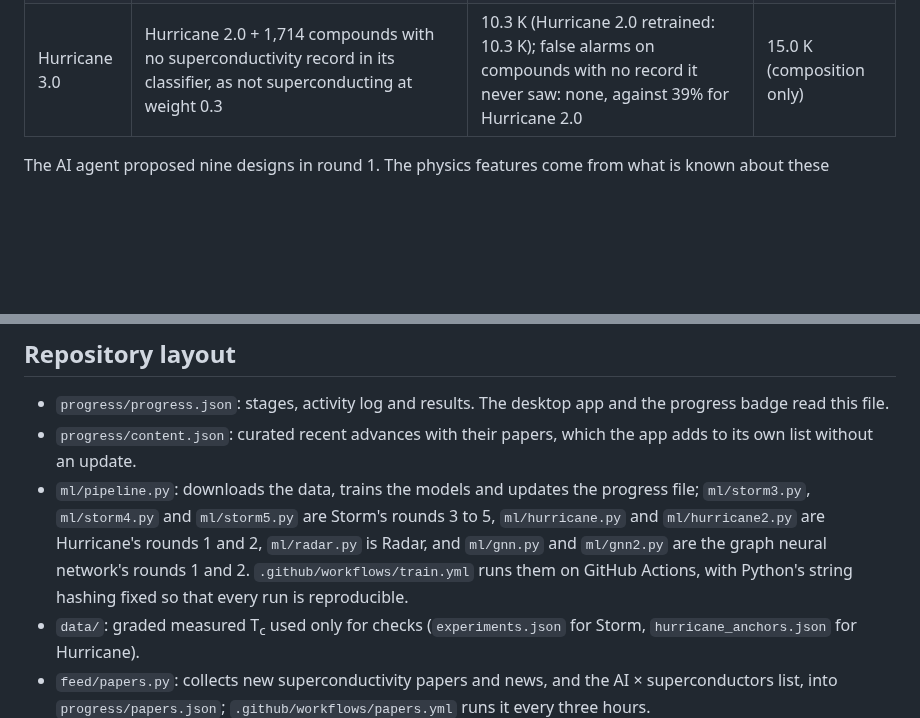
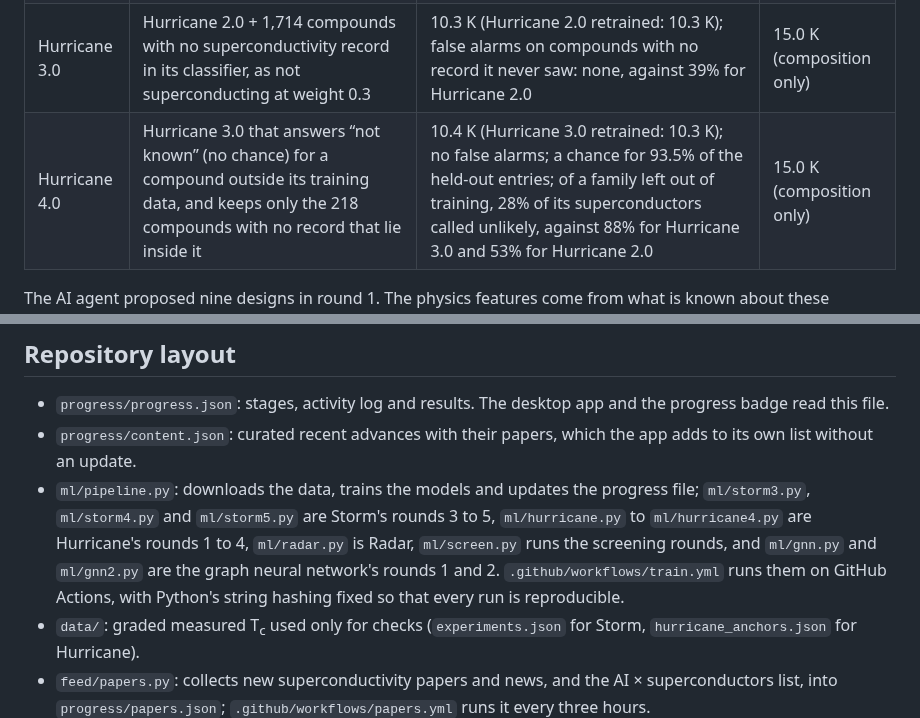
Before and after one commit to diracmagic/supercon-ml, a Markdown page: README.md, 2 parts joined by grey strips. GitHub-like rendering; blank space fills up the shorter version.

```diff
--- a/README.md
+++ b/README.md
@@ -80,6 +80,7 @@ No first-principles theory gives T<sub>c</sub> for the cuprates, iron-based or h
 | Hurricane 1.0 | Composition statistics + measurable crystal structure + 15 AI-proposed physics features + element shares | 12.7 K, better than the baseline in 5 of 5 folds | 15.0 K (composition only) |
 | Hurricane 2.0 | Hurricane 1.0 + 19 AI-proposed structure types, predicting in two parts: the probability that the compound superconducts times its T<sub>c</sub> if it does | 10.3 K, better than Hurricane 1.0 (retrained on the same folds: 12.7 K) in 5 of 5 folds | 15.0 K (composition only) |
 | Hurricane 3.0 | Hurricane 2.0 + 1,714 compounds with no superconductivity record in its classifier, as not superconducting at weight 0.3 | 10.3 K (Hurricane 2.0 retrained: 10.3 K); false alarms on compounds with no record it never saw: none, against 39% for Hurricane 2.0 | 15.0 K (composition only) |
+| Hurricane 4.0 | Hurricane 3.0 that answers “not known” (no chance) for a compound outside its training data, and keeps only the 218 compounds with no record that lie inside it | 10.4 K (Hurricane 3.0 retrained: 10.3 K); no false alarms; a chance for 93.5% of the held-out entries; of a family left out of training, 28% of its superconductors called unlikely, against 88% for Hurricane 3.0 and 53% for Hurricane 2.0 | 15.0 K (composition only) |
 
 The AI agent proposed nine designs in round 1. The physics features come from what is known about these families: charge balance gives the holes per copper p, which sets where a cuprate sits on its T<sub>c</sub> dome (Presland and Tallon), and the d-electron count of the metal layer; others count CuO<sub>2</sub> planes, heavy-metal charge reservoirs, FeAs- or FeSe-type layers and f electrons. The holes per copper and the d count turned out to be the model's two most important inputs. A harder test leaves out a whole family: trained without any cuprate, Hurricane never predicts more than 9.8 K for one, while cuprates reach 133 K, and its error is no better than always guessing the median. Materials reported after the 2018 SuperCon snapshot are graded and predicted but never used for training or for choosing a design (`data/hurricane_anchors.json`); Hg-1223, the 133 K ambient-pressure record, which is not in the training data, is predicted at 156 K. Details are in `results/hurricane_round1.json`.
 
@@ -164,7 +167,7 @@ Each paper uses its own data split, so these numbers are a reference point rathe
 
 - `progress/progress.json`: stages, activity log and results. The desktop app and the progress badge read this file.
 - `progress/content.json`: curated recent advances with their papers, which the app adds to its own list without an update.
-- `ml/pipeline.py`: downloads the data, trains the models and updates the progress file; `ml/storm3.py`, `ml/storm4.py` and `ml/storm5.py` are Storm's rounds 3 to 5, `ml/hurricane.py` and `ml/hurricane2.py` are Hurricane's rounds 1 and 2, `ml/radar.py` is Radar, and `ml/gnn.py` and `ml/gnn2.py` are the graph neural network's rounds 1 and 2. `.github/workflows/train.yml` runs them on GitHub Actions, with Python's string hashing fixed so that every run is reproducible.
+- `ml/pipeline.py`: downloads the data, trains the models and updates the progress file; `ml/storm3.py`, `ml/storm4.py` and `ml/storm5.py` are Storm's rounds 3 to 5, `ml/hurricane.py` to `ml/hurricane4.py` are Hurricane's rounds 1 to 4, `ml/radar.py` is Radar, `ml/screen.py` runs the screening rounds, and `ml/gnn.py` and `ml/gnn2.py` are the graph neural network's rounds 1 and 2. `.github/workflows/train.yml` runs them on GitHub Actions, with Python's string hashing fixed so that every run is reproducible.
 - `data/`: graded measured T<sub>c</sub> used only for checks (`experiments.json` for Storm, `hurricane_anchors.json` for Hurricane).
 - `feed/papers.py`: collects new superconductivity papers and news, and the AI × superconductors list, into `progress/papers.json`; `.github/workflows/papers.yml` runs it every three hours.
 - `results/`: metrics and predictions from the latest training run.
```
Also changed, not shown: other parts of README.md (+5 -3 lines).
